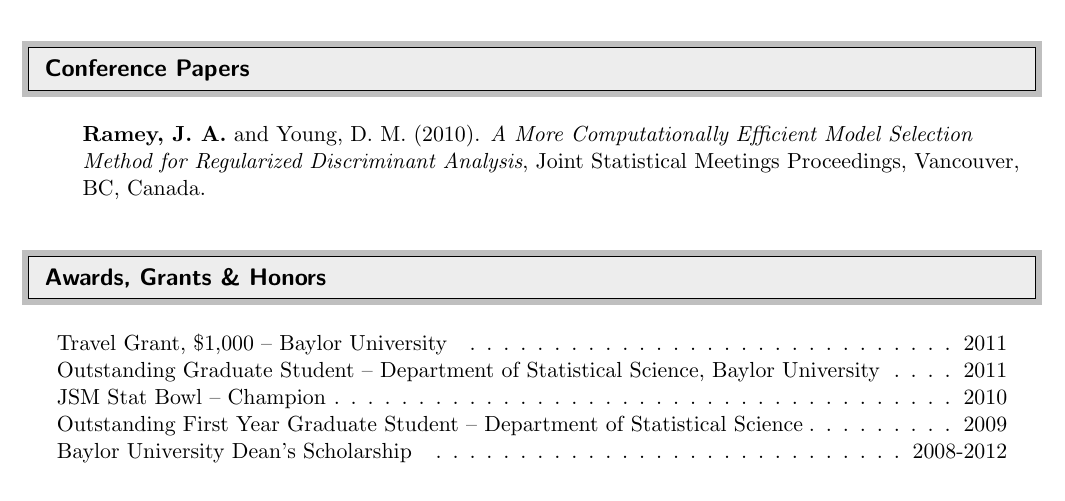
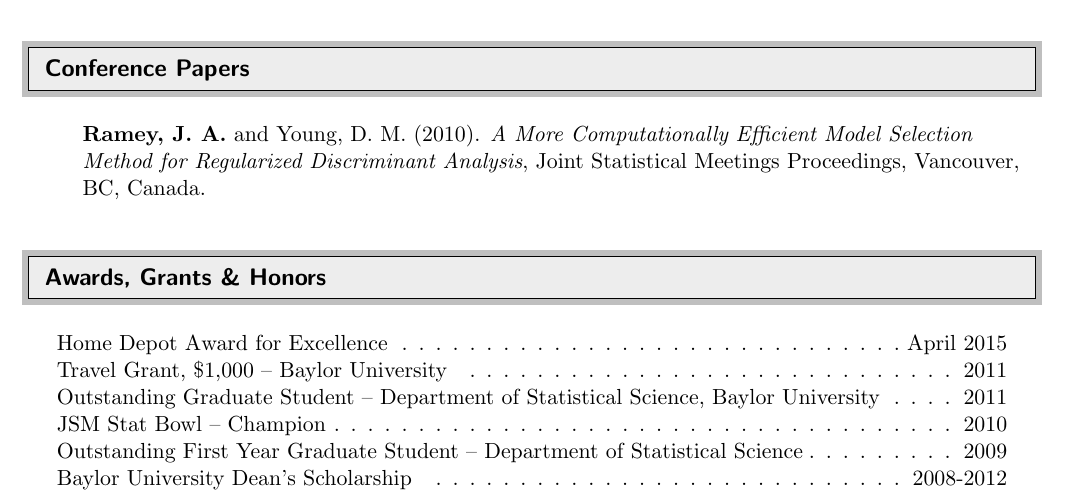
Before and after one commit to ramhiser/vitae, a LaTeX CV (cv-John_Ramey.tex): part of page 2 of 5, cut so that both start at the same text. Compiled offline with pdfLaTeX.

Commit message:
Added Home Depot award to long CV.

```diff
--- a/cv-John_Ramey.tex
+++ b/cv-John_Ramey.tex
@@ -152,6 +152,7 @@ Austin, Texas, USA & http://ramhiser.com \\
 %%%%%%%%%%%%%%%%%%%%%%%%%%%%%%
 	\vspace{-2pt}
 	\begin{center}\begin{tabular*}{6.6in}{l@{\extracolsep{\fill}}r}
+		\multicolumn{2}{c}{Home Depot Award for Excellence\cftdotfill{\cftdotsep}April 2015}\\
 		\multicolumn{2}{c}{Travel Grant, \$1,000 -- Baylor University\cftdotfill{\cftdotsep}2011}\\
 		\multicolumn{2}{c}{Outstanding Graduate Student -- Department of Statistical Science, Baylor University\cftdotfill{\cftdotsep}2011}\\
 		\multicolumn{2}{c}{JSM Stat Bowl -- Champion\cftdotfill{\cftdotsep} 2010}\\
```
Also changed, not shown: cv-John_Ramey.pdf.
